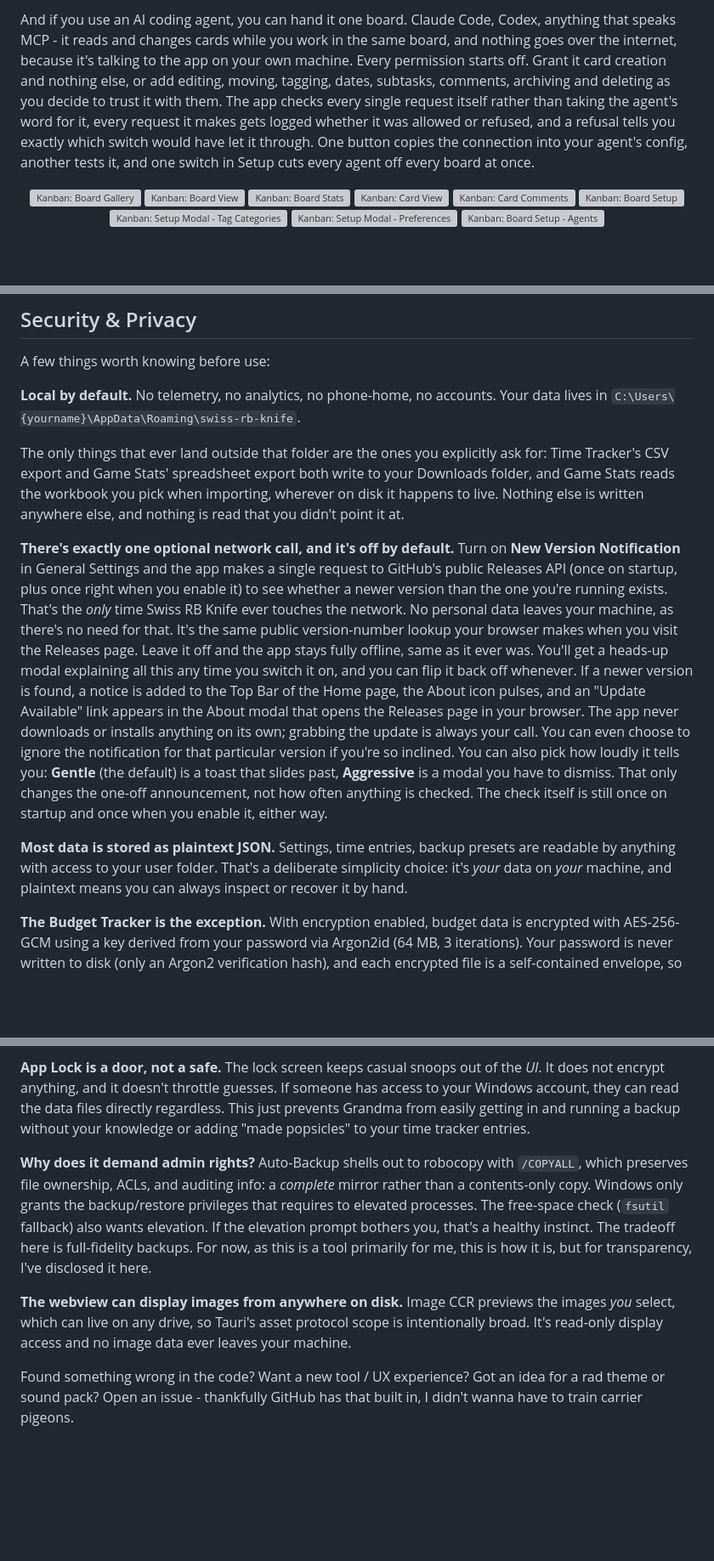
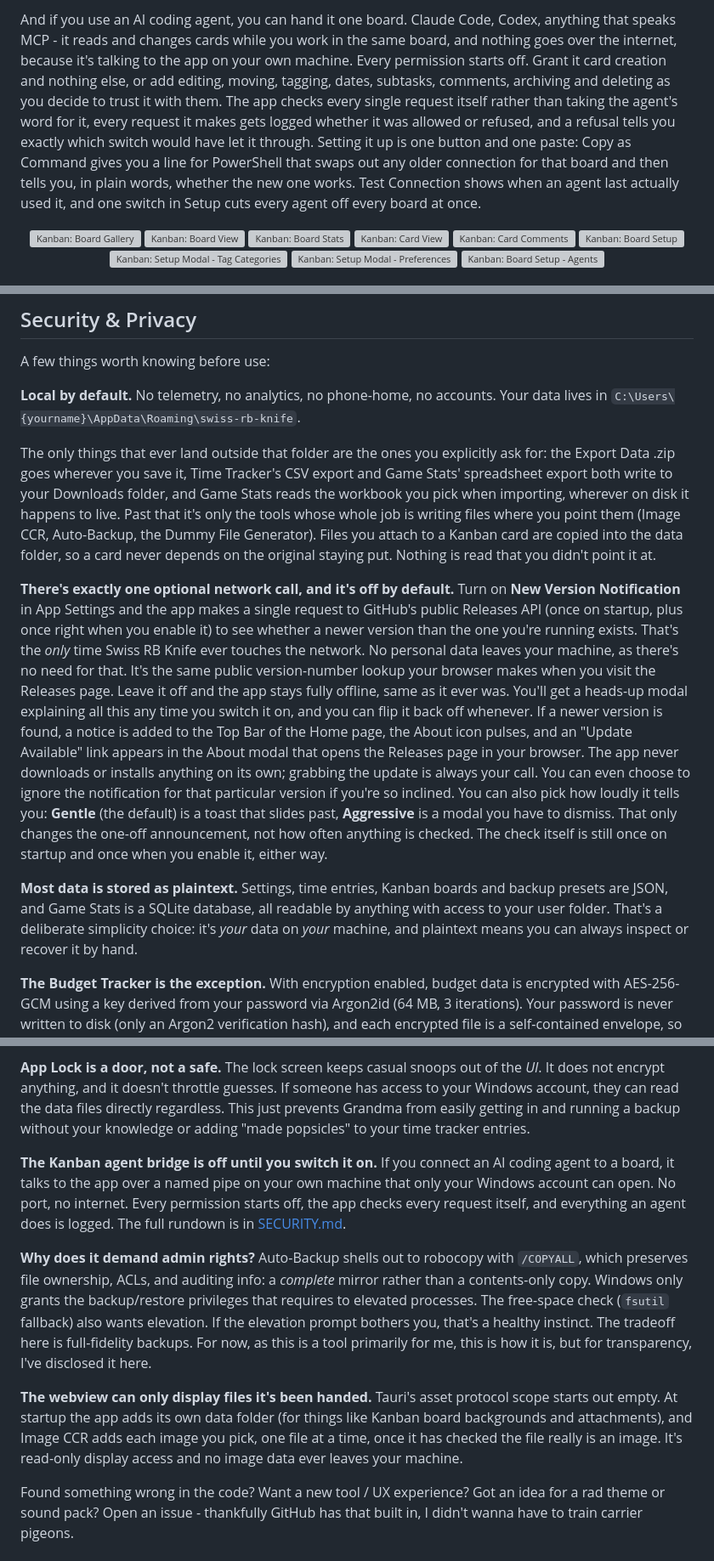
Before and after one commit to RailbladeOfficial/Swiss-RB-Knife, a Markdown page: README.md, 3 parts joined by grey strips. Shown at 85% size. Drawn GitHub-style; blank space fills up the shorter version; grey boxes are pictures that could not be loaded.

Commit message:
Bring the README up to date with 0.7.0
Asked for explicitly this release; the standing rule is still report-only.

- What Is It: a paragraph for right-click menus, View Modes and F11, button
  and modal sound cues, and the whole-folder Export/Import Data zip.
- Kanban: stage times, multi-select, column and gallery sorting, the card's
  tag search, archiving, and resetting card numbers. The agent paragraph
  describes the paste-once Copy as Command and what Test Connection shows.
- How It Works: the data folder is per tool, JSON plus SQLite for Game
  Stats, with hourly snapshots, and a newer folder opens read-only.
- Security & Privacy: "General Settings" is App Settings; the export zip and
  the file-writing tools are named as the things that write outside the
  data folder; Game Stats' database is plaintext too; a paragraph on the
  agent bridge; and the asset scope paragraph, which still described the
  old read-anything scope, now describes the empty-by-default one.

The screenshots are unchanged and several predate this release.

Co-Authored-By: Claude Opus 5 <noreply@anthropic.com>
Claude-Session: https://claude.ai/code/session_01H715cEgutzRf9V9YjGobRP

```diff
--- a/README.md
+++ b/README.md
@@ -124,5 +126,5 @@ I've bounced off every board tool on the web. They all want an account, most of
 
-And if you use an AI coding agent, you can hand it one board. Claude Code, Codex, anything that speaks MCP - it reads and changes cards while you work in the same board, and nothing goes over the internet, because it's talking to the app on your own machine. Every permission starts off. Grant it card creation and nothing else, or add editing, moving, tagging, dates, subtasks, comments, archiving and deleting as you decide to trust it with them. The app checks every single request itself rather than taking the agent's word for it, every request it makes gets logged whether it was allowed or refused, and a refusal tells you exactly which switch would have let it through. One button copies the connection into your agent's config, another tests it, and one switch in Setup cuts every agent off every board at once.
+And if you use an AI coding agent, you can hand it one board. Claude Code, Codex, anything that speaks MCP - it reads and changes cards while you work in the same board, and nothing goes over the internet, because it's talking to the app on your own machine. Every permission starts off. Grant it card creation and nothing else, or add editing, moving, tagging, dates, subtasks, comments, archiving and deleting as you decide to trust it with them. The app checks every single request itself rather than taking the agent's word for it, every request it makes gets logged whether it was allowed or refused, and a refusal tells you exactly which switch would have let it through. Setting it up is one button and one paste: Copy as Command gives you a line for PowerShell that swaps out any older connection for that board and then tells you, in plain words, whether the new one works. Test Connection shows when an agent last actually used it, and one switch in Setup cuts every agent off every board at once.
 
 <p align="center">
   <a href="./screenshots/kanban/kanban-boards.png" target="_blank">
@@ -306,11 +308,11 @@ A few things worth knowing before use:
 
 **Local by default.** No telemetry, no analytics, no phone-home, no accounts. Your data lives in `C:\Users\{yourname}\AppData\Roaming\swiss-rb-knife`.
 
-The only things that ever land outside that folder are the ones you explicitly ask for: Time Tracker's CSV export and Game Stats' spreadsheet export both write to your Downloads folder, and Game Stats reads the workbook you pick when importing, wherever on disk it happens to live. Nothing else is written anywhere else, and nothing is read that you didn't point it at.
+The only things that ever land outside that folder are the ones you explicitly ask for: the Export Data .zip goes wherever you save it, Time Tracker's CSV export and Game Stats' spreadsheet export both write to your Downloads folder, and Game Stats reads the workbook you pick when importing, wherever on disk it happens to live. Past that it's only the tools whose whole job is writing files where you point them (Image CCR, Auto-Backup, the Dummy File Generator). Files you attach to a Kanban card are copied into the data folder, so a card never depends on the original staying put. Nothing is read that you didn't point it at.
 
-**There's exactly one optional network call, and it's off by default.** Turn on **New Version Notification** in General Settings and the app makes a single request to GitHub's public Releases API (once on startup, plus once right when you enable it) to see whether a newer version than the one you're running exists. That's the *only* time Swiss RB Knife ever touches the network. No personal data leaves your machine, as there's no need for that. It's the same public version-number lookup your browser makes when you visit the Releases page. Leave it off and the app stays fully offline, same as it ever was. You'll get a heads-up modal explaining all this any time you switch it on, and you can flip it back off whenever. If a newer version is found, a notice is added to the Top Bar of the Home page, the About icon pulses, and an "Update Available" link appears in the About modal that opens the Releases page in your browser. The app never downloads or installs anything on its own; grabbing the update is always your call. You can even choose to ignore the notification for that particular version if you're so inclined. You can also pick how loudly it tells you: **Gentle** (the default) is a toast that slides past, **Aggressive** is a modal you have to dismiss. That only changes the one-off announcement, not how often anything is checked. The check itself is still once on startup and once when you enable it, either way.
+**There's exactly one optional network call, and it's off by default.** Turn on **New Version Notification** in App Settings and the app makes a single request to GitHub's public Releases API (once on startup, plus once right when you enable it) to see whether a newer version than the one you're running exists. That's the *only* time Swiss RB Knife ever touches the network. No personal data leaves your machine, as there's no need for that. It's the same public version-number lookup your browser makes when you visit the Releases page. Leave it off and the app stays fully offline, same as it ever was. You'll get a heads-up modal explaining all this any time you switch it on, and you can flip it back off whenever. If a newer version is found, a notice is added to the Top Bar of the Home page, the About icon pulses, and an "Update Available" link appears in the About modal that opens the Releases page in your browser. The app never downloads or installs anything on its own; grabbing the update is always your call. You can even choose to ignore the notification for that particular version if you're so inclined. You can also pick how loudly it tells you: **Gentle** (the default) is a toast that slides past, **Aggressive** is a modal you have to dismiss. That only changes the one-off announcement, not how often anything is checked. The check itself is still once on startup and once when you enable it, either way.
 
-**Most data is stored as plaintext JSON.** Settings, time entries, backup presets are readable by anything with access to your user folder. That's a deliberate simplicity choice: it's *your* data on *your* machine, and plaintext means you can always inspect or recover it by hand.
+**Most data is stored as plaintext.** Settings, time entries, Kanban boards and backup presets are JSON, and Game Stats is a SQLite database, all readable by anything with access to your user folder. That's a deliberate simplicity choice: it's *your* data on *your* machine, and plaintext means you can always inspect or recover it by hand.
 
 **The Budget Tracker is the exception.** With encryption enabled, budget data is encrypted with AES-256-GCM using a key derived from your password via Argon2id (64 MB, 3 iterations). Your password is never written to disk (only an Argon2 verification hash), and each encrypted file is a self-contained envelope, so there's no separate key material to lose or mismatch. Forget your password, though, and that data is gone. No backdoor, no recovery. I've only had this implemented for the Budget Tracker as some (read, I) would consider financial data, even just transactions, to be sensitive. That said, I made it an option in case people don't want to risk things being encrypted. User choice and all that.
 
@@ -318,9 +320,11 @@ The only things that ever land outside that folder are the ones you explicitly a
 
 **App Lock is a door, not a safe.** The lock screen keeps casual snoops out of the *UI*. It does not encrypt anything, and it doesn't throttle guesses. If someone has access to your Windows account, they can read the data files directly regardless. This just prevents Grandma from easily getting in and running a backup without your knowledge or adding "made popsicles" to your time tracker entries.
 
+**The Kanban agent bridge is off until you switch it on.** If you connect an AI coding agent to a board, it talks to the app over a named pipe on your own machine that only your Windows account can open. No port, no internet. Every permission starts off, the app checks every request itself, and everything an agent does is logged. The full rundown is in [SECURITY.md](SECURITY.md).
+
 **Why does it demand admin rights?** Auto-Backup shells out to robocopy with `/COPYALL`, which preserves file ownership, ACLs, and auditing info: a *complete* mirror rather than a contents-only copy. Windows only grants the backup/restore privileges that requires to elevated processes. The free-space check (`fsutil` fallback) also wants elevation. If the elevation prompt bothers you, that's a healthy instinct. The tradeoff here is full-fidelity backups. For now, as this is a tool primarily for me, this is how it is, but for transparency, I've disclosed it here.
 
-**The webview can display images from anywhere on disk.** Image CCR previews the images *you* select, which can live on any drive, so Tauri's asset protocol scope is intentionally broad. It's read-only display access and no image data ever leaves your machine.
+**The webview can only display files it's been handed.** Tauri's asset protocol scope starts out empty. At startup the app adds its own data folder (for things like Kanban board backgrounds and attachments), and Image CCR adds each image you pick, one file at a time, once it has checked the file really is an image. It's read-only display access and no image data ever leaves your machine.
 
 Found something wrong in the code? Want a new tool / UX experience? Got an idea for a rad theme or sound pack? Open an issue - thankfully GitHub has that built in, I didn't wanna have to train carrier pigeons.
 
```
Also changed, not shown: other parts of README.md (+5 -3 lines).
